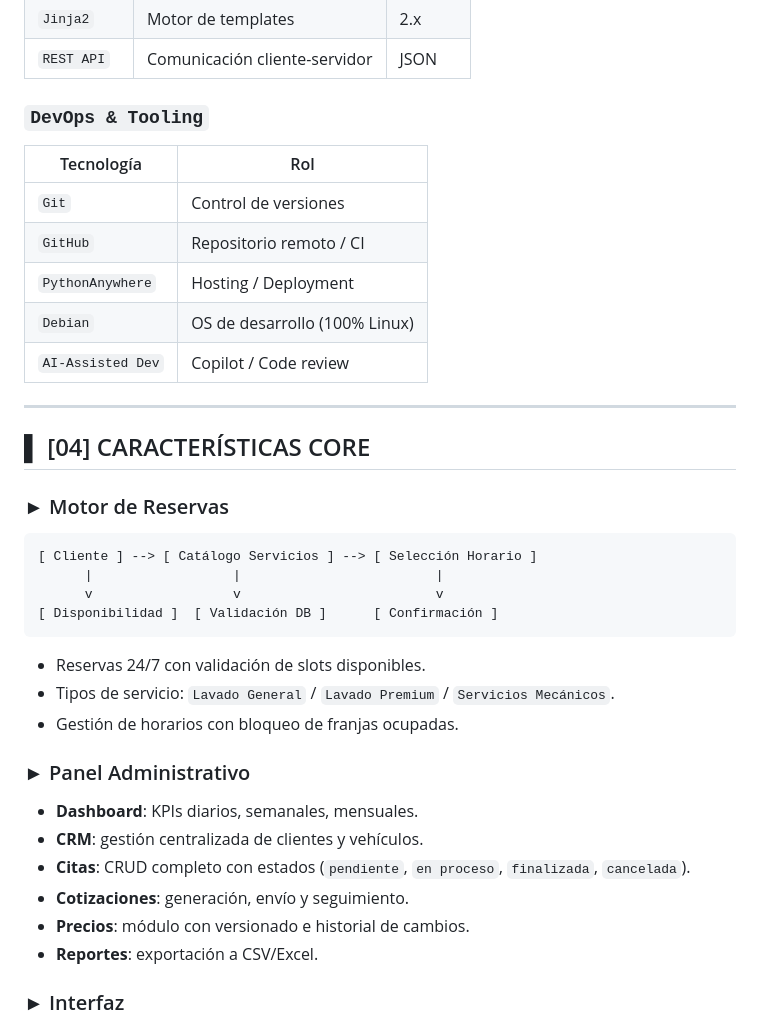
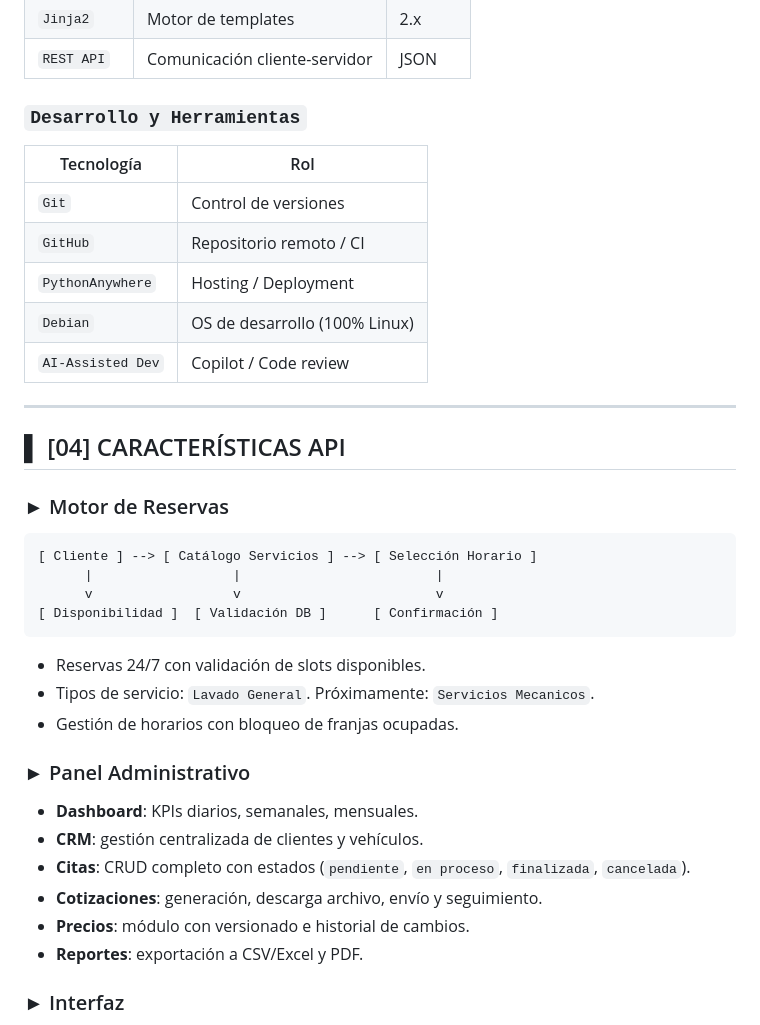
Before and after one commit to estebanalh-ship-it/lavatumaquina-api, a Markdown page: README.md, the part around one of its changes. Drawn GitHub-style.

````diff
--- a/README.md
+++ b/README.md
@@ -89,7 +89,7 @@ Confiabilidad:      Reducir errores operativos en un >80%.
 | `Jinja2` | Motor de templates | 2.x |
 | `REST API` | Comunicación cliente-servidor | JSON |
 
-### `DevOps & Tooling`
+### `Desarrollo y Herramientas`
 
 | Tecnología | Rol |
 |---|---|
@@ -101,7 +101,7 @@ Confiabilidad:      Reducir errores operativos en un >80%.
 
 ---
 
-## ▌ [04] CARACTERÍSTICAS CORE
+## ▌ [04] CARACTERÍSTICAS API
 
 ### ► Motor de Reservas
 
@@ -113,7 +113,7 @@ Confiabilidad:      Reducir errores operativos en un >80%.
 ```
 
 - Reservas 24/7 con validación de slots disponibles.
-- Tipos de servicio: `Lavado General` / `Lavado Premium` / `Servicios Mecánicos`.
+- Tipos de servicio: `Lavado General`. Próximamente: `Servicios Mecanicos`.
 - Gestión de horarios con bloqueo de franjas ocupadas.
 
 ### ► Panel Administrativo
@@ -121,9 +121,9 @@ Confiabilidad:      Reducir errores operativos en un >80%.
 - **Dashboard**: KPIs diarios, semanales, mensuales.
 - **CRM**: gestión centralizada de clientes y vehículos.
 - **Citas**: CRUD completo con estados (`pendiente`, `en proceso`, `finalizada`, `cancelada`).
-- **Cotizaciones**: generación, envío y seguimiento.
+- **Cotizaciones**: generación, descarga archivo, envío y seguimiento.
 - **Precios**: módulo con versionado e historial de cambios.
-- **Reportes**: exportación a CSV/Excel.
+- **Reportes**: exportación a CSV/Excel y PDF.
 
 ### ► Interfaz
 
````
Also changed, not shown: other parts of README.md (+15 -17 lines).
